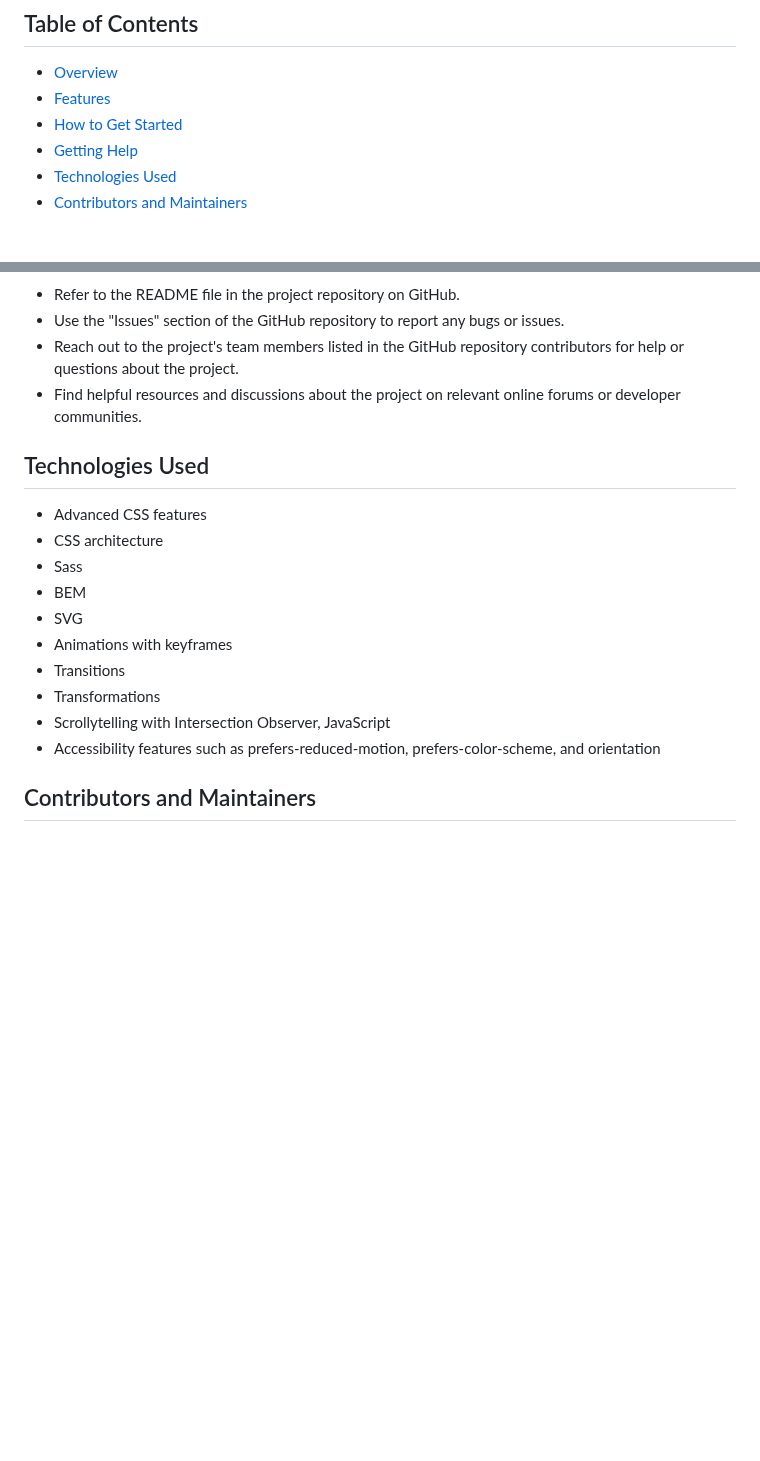
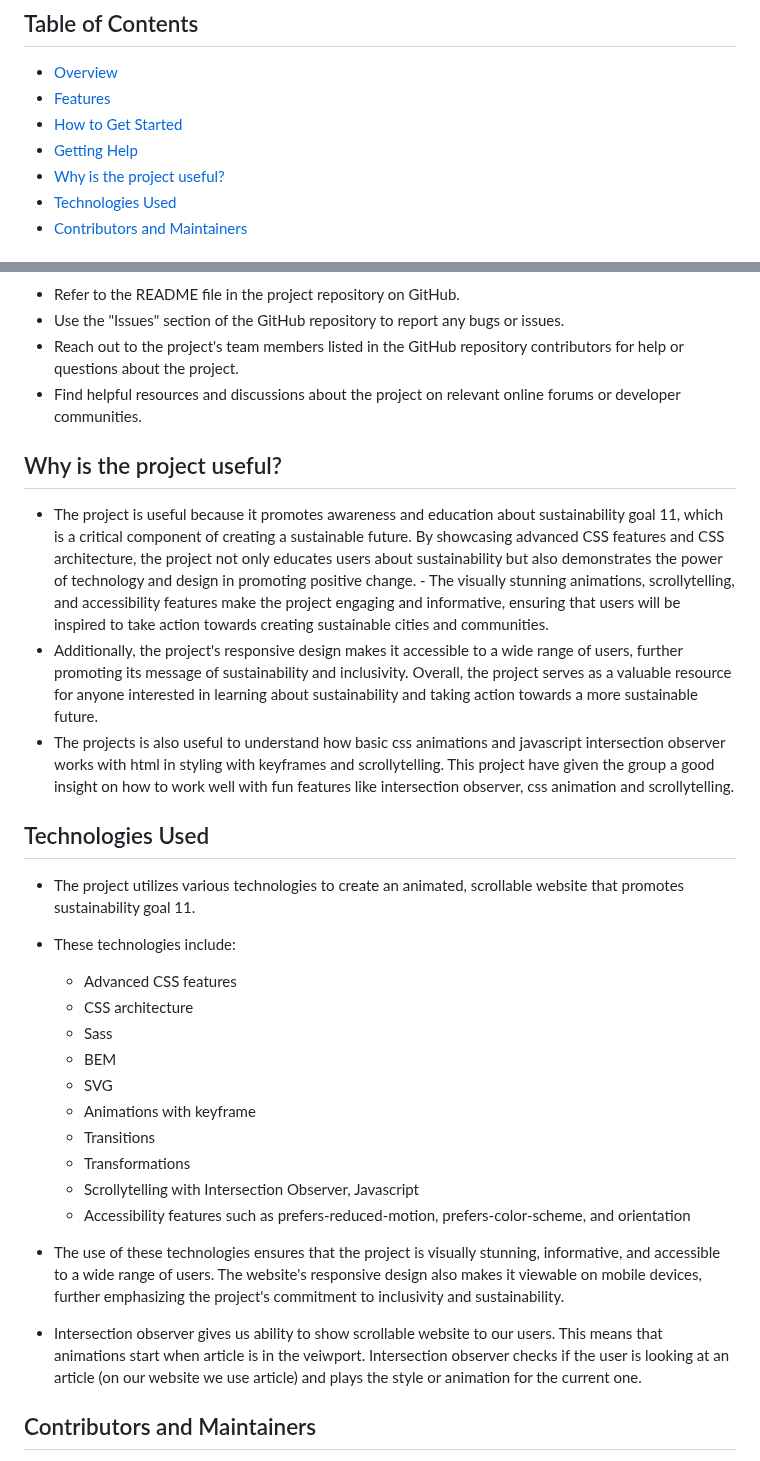
Before and after one commit to AdvancedCSS2023/assignment-3--scrollytelling-team-10, a Markdown page: README.md, 2 parts joined by grey strips. GitHub-like rendering; blank space fills up the shorter version.

```diff
--- a/README.md
+++ b/README.md
@@ -8,6 +8,7 @@ An animated, scrollable website that focuses on promoting sustainability goal 11
 - [Features](#features)
 - [How to Get Started](#how-to-get-started)
 - [Getting Help](#getting-help)
+- [Why is the project useful?](#why-is-the-project-useful?)
 - [Technologies Used](#technologies-used)
 - [Contributors and Maintainers](#contributors-and-maintainers)
 
@@ -38,18 +39,27 @@ This project is an animated, scrollable website that promotes sustainability goa
 - Reach out to the project's team members listed in the GitHub repository contributors for help or questions about the project.
 - Find helpful resources and discussions about the project on relevant online forums or developer communities.
 
+## Why is the project useful?
+- The project is useful because it promotes awareness and education about sustainability goal 11, which is a critical component of creating a sustainable future. By showcasing advanced CSS features and CSS architecture, the project not only educates users about sustainability but also demonstrates the power of technology and design in promoting positive change. - The visually stunning animations, scrollytelling, and accessibility features make the project engaging and informative, ensuring that users will be inspired to take action towards creating sustainable cities and communities.
+- Additionally, the project's responsive design makes it accessible to a wide range of users, further promoting its message of sustainability and inclusivity. Overall, the project serves as a valuable resource for anyone interested in learning about sustainability and taking action towards a more sustainable future.
+- The projects is also useful to understand how basic css animations and javascript intersection observer works with html in styling with keyframes and scrollytelling. This project have given the group a good insight on how to work well with fun features like intersection observer, css animation and scrollytelling.
+
 ## Technologies Used
+- The project utilizes various technologies to create an animated, scrollable website that promotes sustainability goal 11.
+- These technologies include:
 
-- Advanced CSS features
-- CSS architecture
-- Sass
-- BEM
-- SVG
-- Animations with keyframes
-- Transitions
-- Transformations
-- Scrollytelling with Intersection Observer, JavaScript
-- Accessibility features such as prefers-reduced-motion, prefers-color-scheme, and orientation
+  - Advanced CSS features
+  - CSS architecture
+  - Sass
+  - BEM
+  - SVG
+  - Animations with keyframe
+  - Transitions
+  - Transformations
+  - Scrollytelling with Intersection Observer, Javascript
+  - Accessibility features such as prefers-reduced-motion, prefers-color-scheme, and orientation
+- The use of these technologies ensures that the project is visually stunning, informative, and accessible to a wide range of users. The website's responsive design also makes it viewable on mobile devices, further emphasizing the project's commitment to inclusivity and sustainability.
+- Intersection observer gives us ability to show scrollable website to our users. This means that animations start when article is in the veiwport. Intersection observer checks if the user is looking at an article (on our website we use article) and plays the style or animation for the current one.
 
 ## Contributors and Maintainers
 
```
